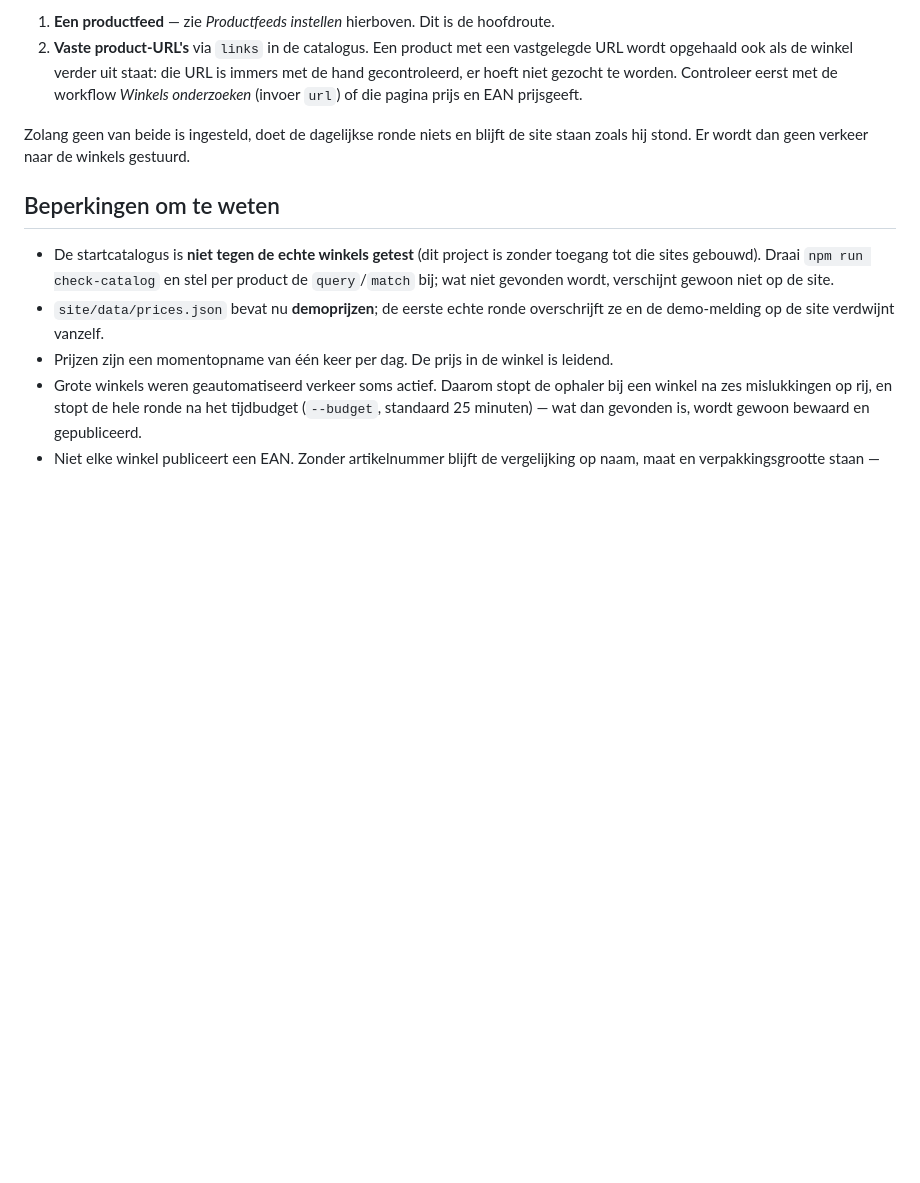
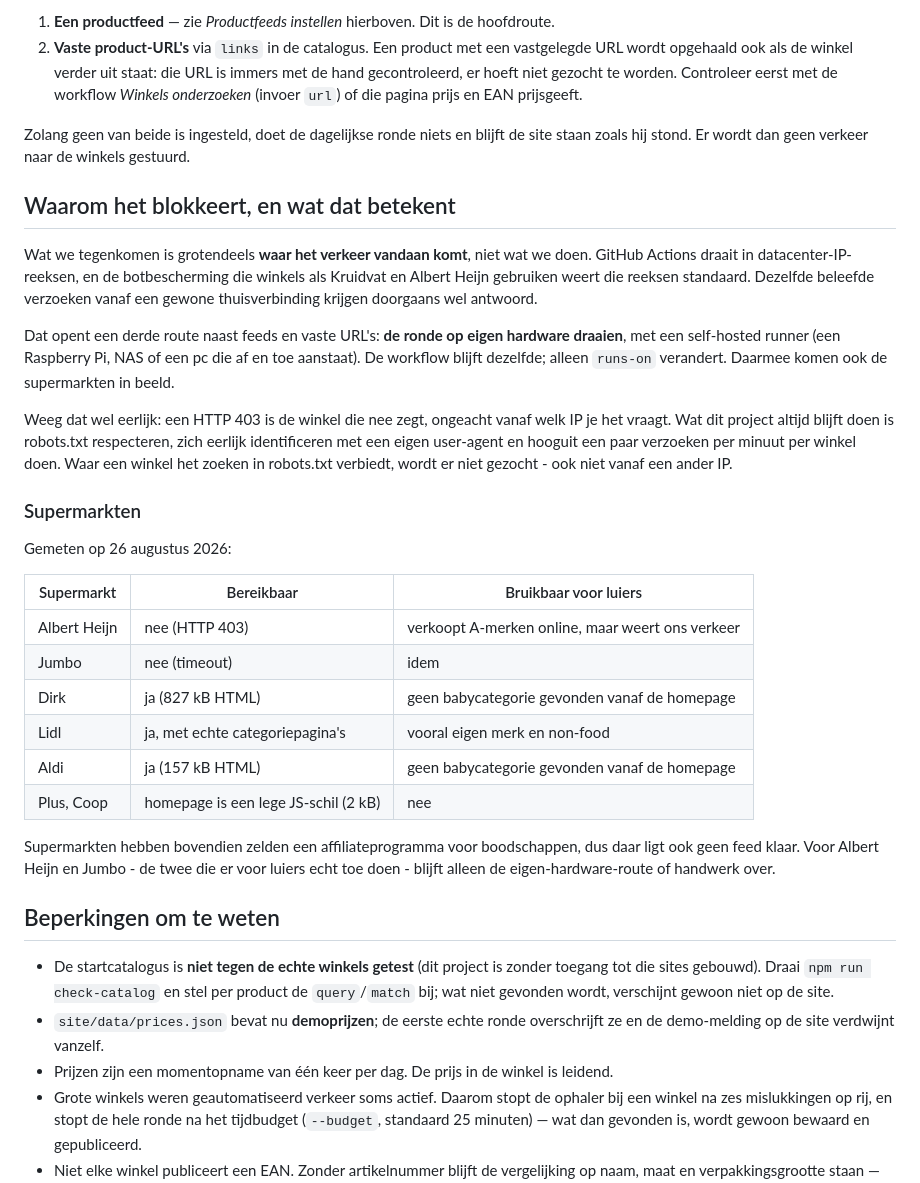
Before and after one commit to geobrein/baby, a Markdown page: README.md, the part around the change. Rendered like a GitHub page; blank space fills up the shorter version.

Commit message:
README: waarom het blokkeert, en de supermarktmeting
- de blokkades hangen vooral aan datacenter-IP-reeksen; een self-hosted runner
  op eigen hardware is daarmee een derde route naast feeds en vaste URL's, met
  de kanttekening dat een 403 hoe dan ook een nee van de winkel is
- meting van zeven supermarkten: AH en Jumbo weren ons, Dirk, Lidl en Aldi
  antwoorden wel maar hebben nauwelijks A-merkluiers online

Co-Authored-By: Claude Opus 5 <noreply@anthropic.com>
Claude-Session: https://claude.ai/code/session_01YWi1PamGdiAfE9SjWxzGoP

```diff
--- a/README.md
+++ b/README.md
@@ -292,6 +292,39 @@ ze allebei:
 Zolang geen van beide is ingesteld, doet de dagelijkse ronde niets en blijft de site staan
 zoals hij stond. Er wordt dan geen verkeer naar de winkels gestuurd.
 
+## Waarom het blokkeert, en wat dat betekent
+
+Wat we tegenkomen is grotendeels **waar het verkeer vandaan komt**, niet wat we doen. GitHub Actions
+draait in datacenter-IP-reeksen, en de botbescherming die winkels als Kruidvat en Albert Heijn
+gebruiken weert die reeksen standaard. Dezelfde beleefde verzoeken vanaf een gewone
+thuisverbinding krijgen doorgaans wel antwoord.
+
+Dat opent een derde route naast feeds en vaste URL's: **de ronde op eigen hardware draaien**, met
+een self-hosted runner (een Raspberry Pi, NAS of een pc die af en toe aanstaat). De workflow
+blijft dezelfde; alleen `runs-on` verandert. Daarmee komen ook de supermarkten in beeld.
+
+Weeg dat wel eerlijk: een HTTP 403 is de winkel die nee zegt, ongeacht vanaf welk IP je het
+vraagt. Wat dit project altijd blijft doen is robots.txt respecteren, zich eerlijk identificeren
+met een eigen user-agent en hooguit een paar verzoeken per minuut per winkel doen. Waar een
+winkel het zoeken in robots.txt verbiedt, wordt er niet gezocht - ook niet vanaf een ander IP.
+
+### Supermarkten
+
+Gemeten op 26 augustus 2026:
+
+| Supermarkt | Bereikbaar | Bruikbaar voor luiers |
+| --- | --- | --- |
+| Albert Heijn | nee (HTTP 403) | verkoopt A-merken online, maar weert ons verkeer |
+| Jumbo | nee (timeout) | idem |
+| Dirk | ja (827 kB HTML) | geen babycategorie gevonden vanaf de homepage |
+| Lidl | ja, met echte categoriepagina's | vooral eigen merk en non-food |
+| Aldi | ja (157 kB HTML) | geen babycategorie gevonden vanaf de homepage |
+| Plus, Coop | homepage is een lege JS-schil (2 kB) | nee |
+
+Supermarkten hebben bovendien zelden een affiliateprogramma voor boodschappen, dus daar ligt ook
+geen feed klaar. Voor Albert Heijn en Jumbo - de twee die er voor luiers echt toe doen - blijft
+alleen de eigen-hardware-route of handwerk over.
+
 ## Beperkingen om te weten
 
 - De startcatalogus is **niet tegen de echte winkels getest** (dit project is zonder toegang tot
```
